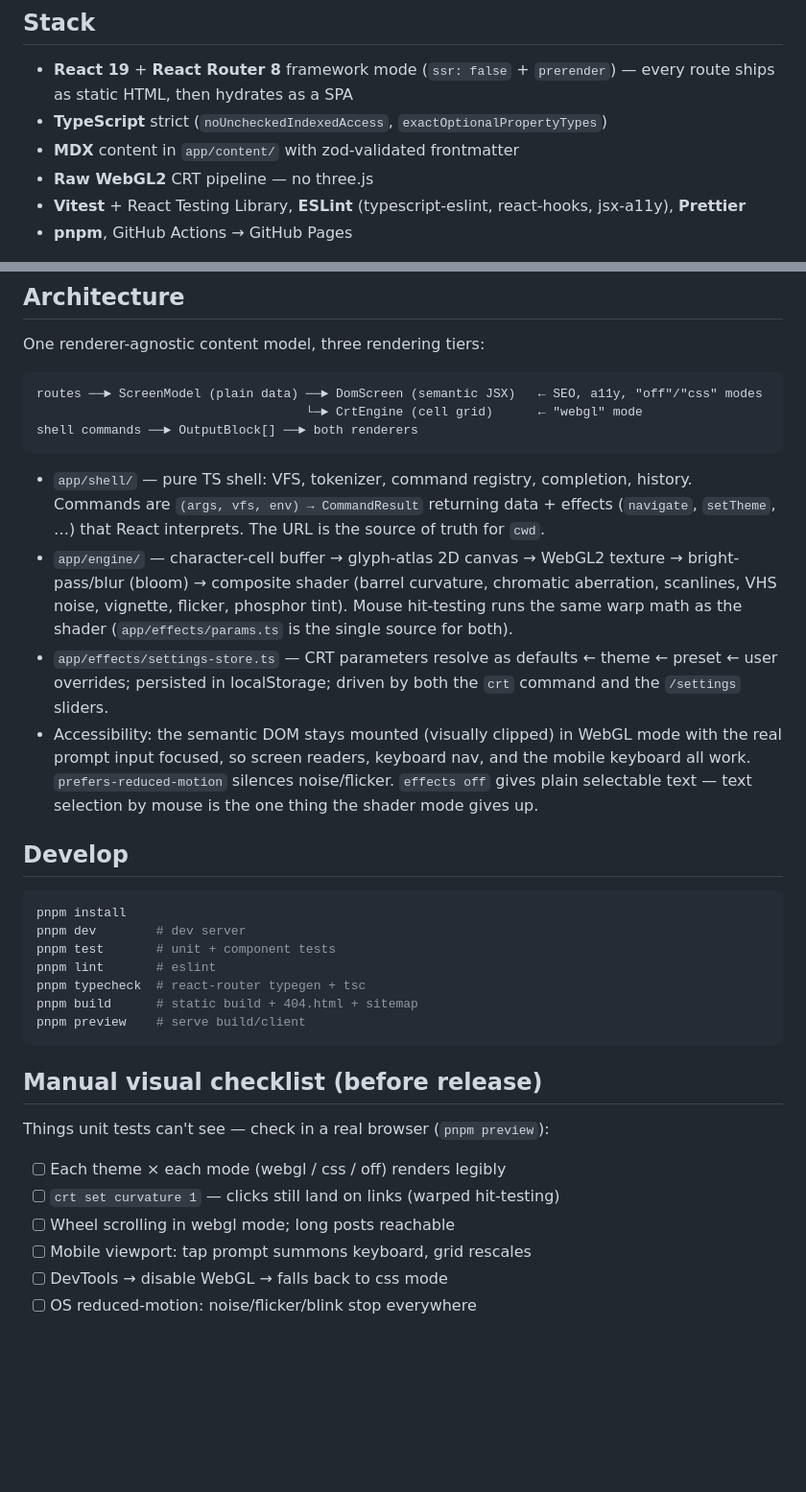
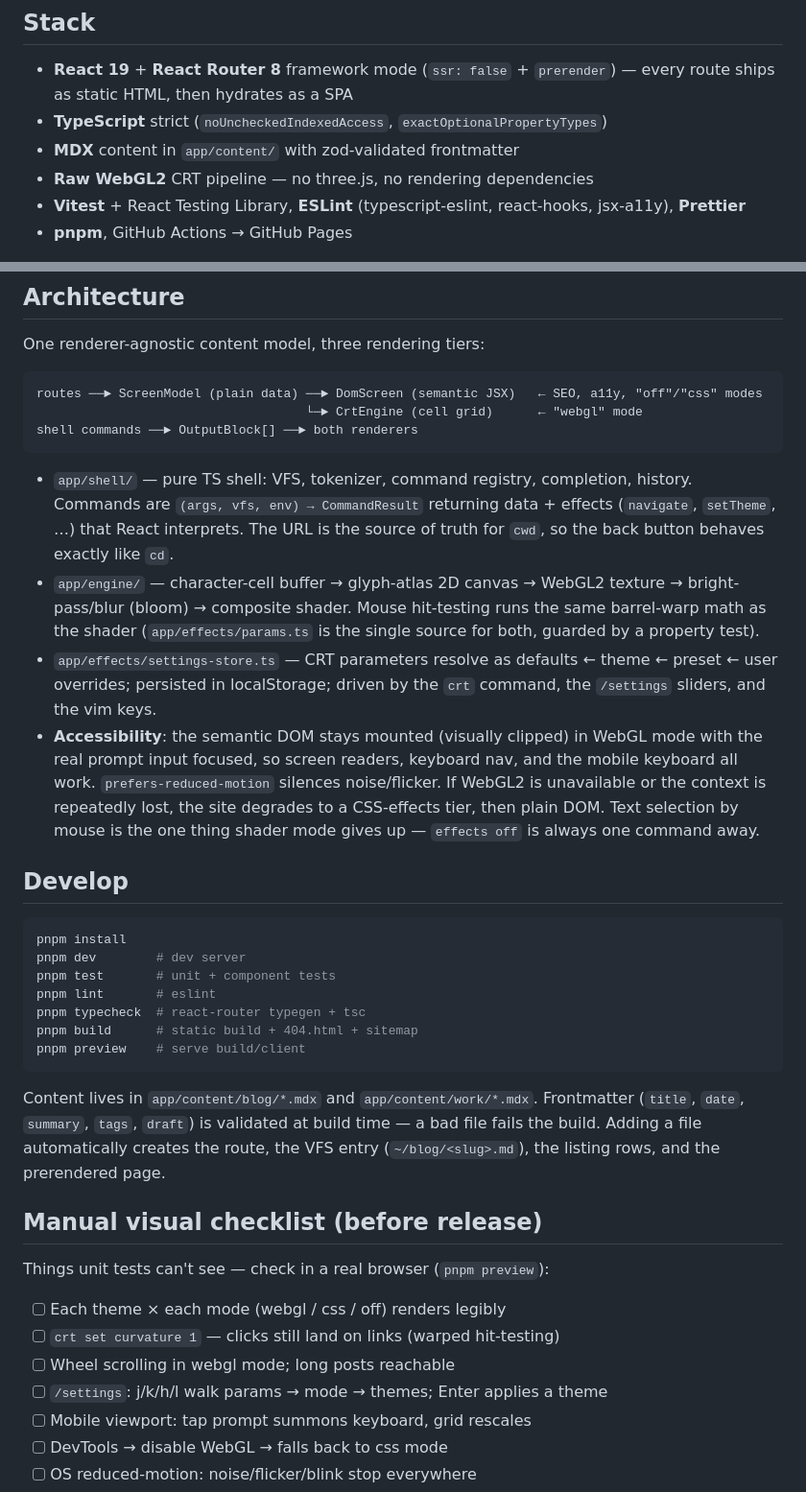
Before and after one commit to mpezzi/mike.pezz.io, a Markdown page: README.md, 2 parts joined by grey strips. Shown at 96% size. Rendered like a GitHub page; blank space fills up the shorter version.

````diff
--- a/README.md
+++ b/README.md
@@ -14,7 +41,7 @@ easter eggs.
   `prerender`) — every route ships as static HTML, then hydrates as a SPA
 - **TypeScript** strict (`noUncheckedIndexedAccess`, `exactOptionalPropertyTypes`)
 - **MDX** content in `app/content/` with zod-validated frontmatter
-- **Raw WebGL2** CRT pipeline — no three.js
+- **Raw WebGL2** CRT pipeline — no three.js, no rendering dependencies
 - **Vitest** + React Testing Library, **ESLint** (typescript-eslint,
   react-hooks, jsx-a11y), **Prettier**
 - **pnpm**, GitHub Actions → GitHub Pages
@@ -32,20 +59,23 @@ shell commands ──► OutputBlock[] ──► both renderers
 - `app/shell/` — pure TS shell: VFS, tokenizer, command registry,
   completion, history. Commands are `(args, vfs, env) → CommandResult`
   returning data + effects (`navigate`, `setTheme`, …) that React
-  interprets. The URL is the source of truth for `cwd`.
+  interprets. The URL is the source of truth for `cwd`, so the back
+  button behaves exactly like `cd`.
 - `app/engine/` — character-cell buffer → glyph-atlas 2D canvas → WebGL2
-  texture → bright-pass/blur (bloom) → composite shader (barrel curvature,
-  chromatic aberration, scanlines, VHS noise, vignette, flicker, phosphor
-  tint). Mouse hit-testing runs the same warp math as the shader
-  (`app/effects/params.ts` is the single source for both).
+  texture → bright-pass/blur (bloom) → composite shader. Mouse
+  hit-testing runs the same barrel-warp math as the shader
+  (`app/effects/params.ts` is the single source for both, guarded by a
+  property test).
 - `app/effects/settings-store.ts` — CRT parameters resolve as
   defaults ← theme ← preset ← user overrides; persisted in localStorage;
-  driven by both the `crt` command and the `/settings` sliders.
-- Accessibility: the semantic DOM stays mounted (visually clipped) in
+  driven by the `crt` command, the `/settings` sliders, and the vim keys.
+- **Accessibility**: the semantic DOM stays mounted (visually clipped) in
   WebGL mode with the real prompt input focused, so screen readers,
   keyboard nav, and the mobile keyboard all work. `prefers-reduced-motion`
-  silences noise/flicker. `effects off` gives plain selectable text —
-  text selection by mouse is the one thing the shader mode gives up.
+  silences noise/flicker. If WebGL2 is unavailable or the context is
+  repeatedly lost, the site degrades to a CSS-effects tier, then plain
+  DOM. Text selection by mouse is the one thing shader mode gives up —
+  `effects off` is always one command away.
 
 ## Develop
 
@@ -59,6 +89,12 @@ pnpm build      # static build + 404.html + sitemap
 pnpm preview    # serve build/client
 ```
 
+Content lives in `app/content/blog/*.mdx` and `app/content/work/*.mdx`.
+Frontmatter (`title`, `date`, `summary`, `tags`, `draft`) is validated at
+build time — a bad file fails the build. Adding a file automatically
+creates the route, the VFS entry (`~/blog/<slug>.md`), the listing rows,
+and the prerendered page.
+
 ## Manual visual checklist (before release)
 
 Things unit tests can't see — check in a real browser (`pnpm preview`):
@@ -66,6 +102,7 @@ Things unit tests can't see — check in a real browser (`pnpm preview`):
 - [ ] Each theme × each mode (webgl / css / off) renders legibly
 - [ ] `crt set curvature 1` — clicks still land on links (warped hit-testing)
 - [ ] Wheel scrolling in webgl mode; long posts reachable
+- [ ] `/settings`: j/k/h/l walk params → mode → themes; Enter applies a theme
 - [ ] Mobile viewport: tap prompt summons keyboard, grid rescales
 - [ ] DevTools → disable WebGL → falls back to css mode
 - [ ] OS reduced-motion: noise/flicker/blink stop everywhere
````
Also changed, not shown: other parts of README.md (+30 -3 lines), docs/screenshot-home.jpg (added), docs/screenshot-settings.png (added).
